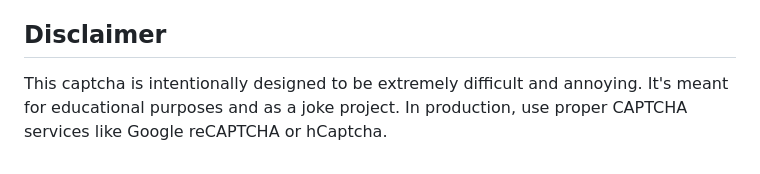
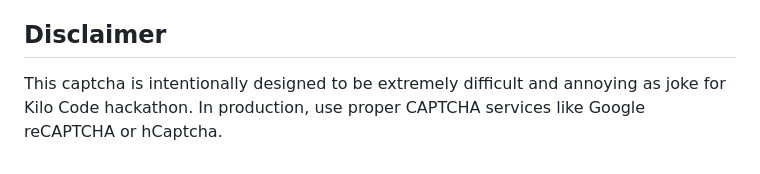
Before and after one commit to egorserdyuk/worstcaptcha, a Markdown page: README.md, the part around the change. GitHub-like rendering.

Commit message:
docs(readme): update disclaimer to mention Kilo Code hackathon

```diff
--- a/README.md
+++ b/README.md
@@ -132,4 +132,4 @@ MIT License
 
 ## Disclaimer
 
-This captcha is intentionally designed to be extremely difficult and annoying. It's meant for educational purposes and as a joke project. In production, use proper CAPTCHA services like Google reCAPTCHA or hCaptcha.
+This captcha is intentionally designed to be extremely difficult and annoying as joke for Kilo Code hackathon. In production, use proper CAPTCHA services like Google reCAPTCHA or hCaptcha.
```
